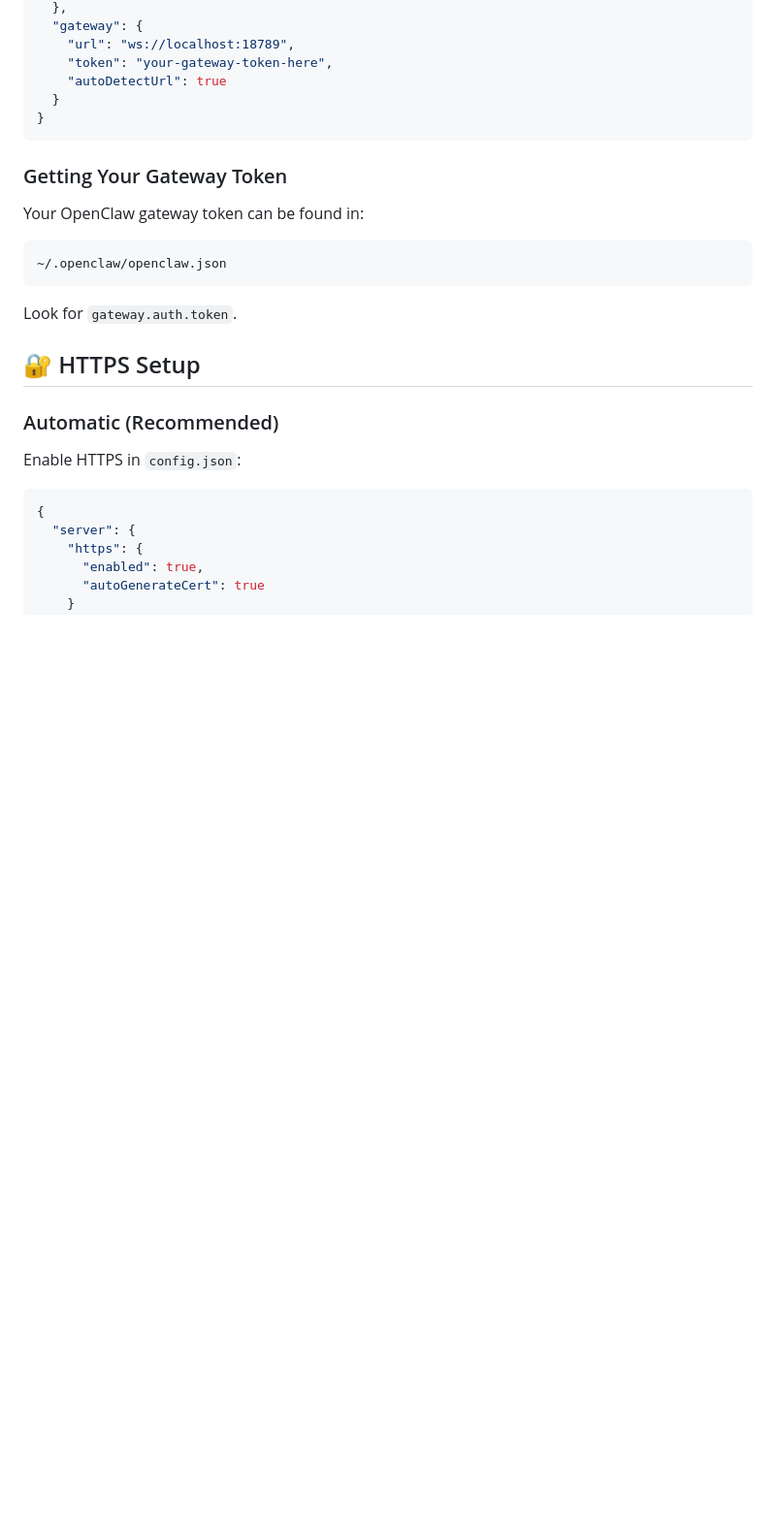
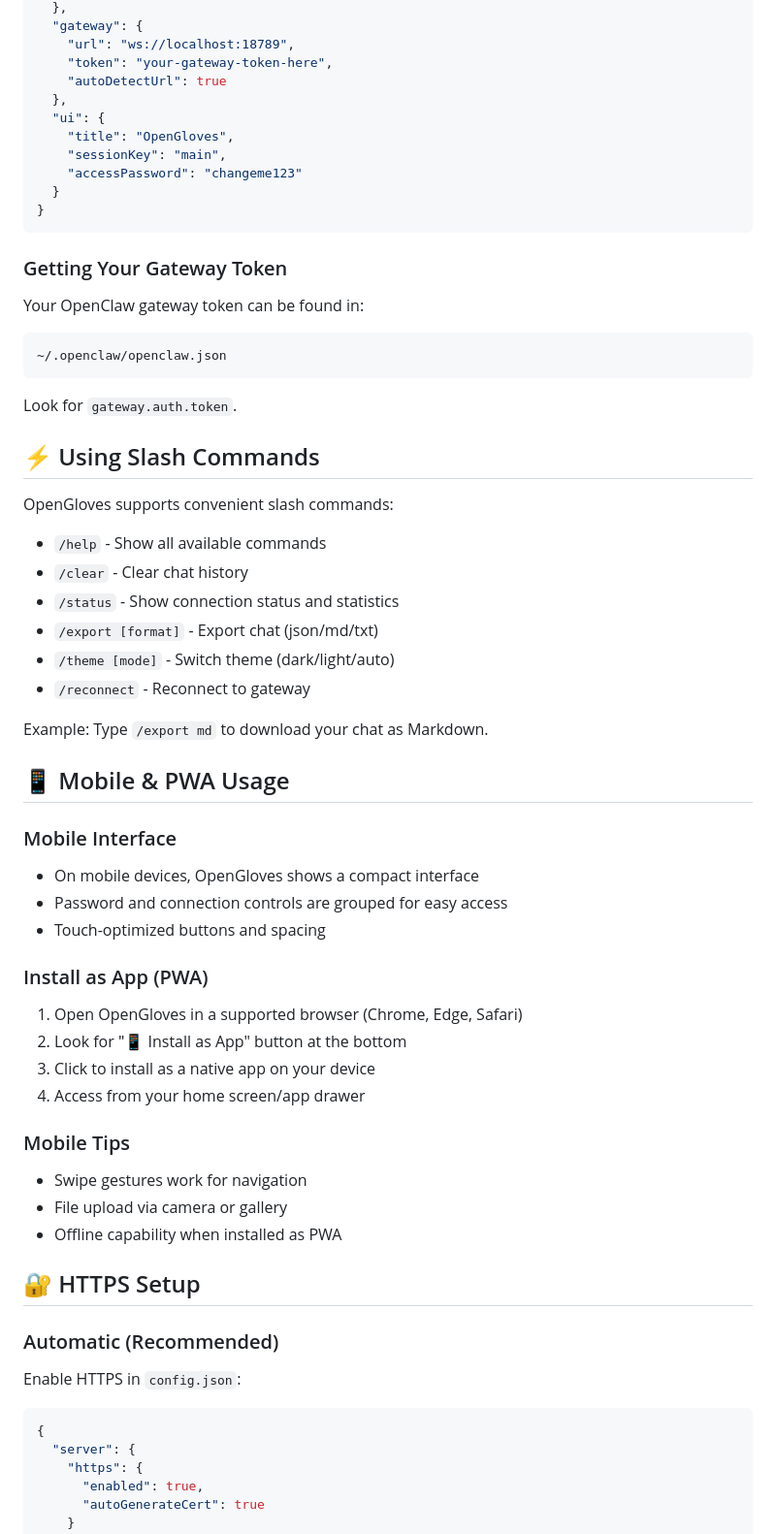
Before and after one commit to buxue2025/opengloves, a Markdown page: README.md, the part around one of its changes. Shown at 97% size. Drawn GitHub-style; blank space fills up the shorter version.

````diff
--- a/README.md
+++ b/README.md
@@ -59,6 +70,11 @@ Edit `config.json` to customize your setup:
     "url": "ws://localhost:18789",
     "token": "your-gateway-token-here",
     "autoDetectUrl": true
+  },
+  "ui": {
+    "title": "OpenGloves",
+    "sessionKey": "main",
+    "accessPassword": "changeme123"
   }
 }
 ```
@@ -71,6 +87,37 @@ Your OpenClaw gateway token can be found in:
 ```
 
 Look for `gateway.auth.token`.
+
+## ⚡ Using Slash Commands
+
+OpenGloves supports convenient slash commands:
+
+- `/help` - Show all available commands
+- `/clear` - Clear chat history
+- `/status` - Show connection status and statistics
+- `/export [format]` - Export chat (json/md/txt)
+- `/theme [mode]` - Switch theme (dark/light/auto)
+- `/reconnect` - Reconnect to gateway
+
+Example: Type `/export md` to download your chat as Markdown.
+
+## 📱 Mobile & PWA Usage
+
+### Mobile Interface
+- On mobile devices, OpenGloves shows a compact interface
+- Password and connection controls are grouped for easy access
+- Touch-optimized buttons and spacing
+
+### Install as App (PWA)
+1. Open OpenGloves in a supported browser (Chrome, Edge, Safari)
+2. Look for "📱 Install as App" button at the bottom
+3. Click to install as a native app on your device
+4. Access from your home screen/app drawer
+
+### Mobile Tips
+- Swipe gestures work for navigation
+- File upload via camera or gallery
+- Offline capability when installed as PWA
 
 ## 🔐 HTTPS Setup
 
````
Also changed, not shown: other parts of README.md (+14 -3 lines), PUBLIC-ACCESS.md (+29 -8 lines), README-CN.md (+50 -3 lines).
